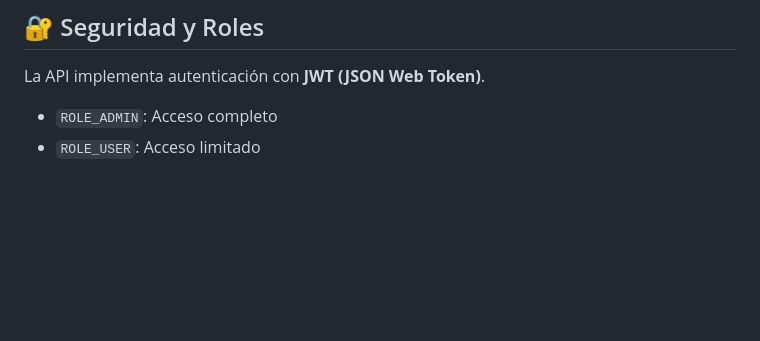
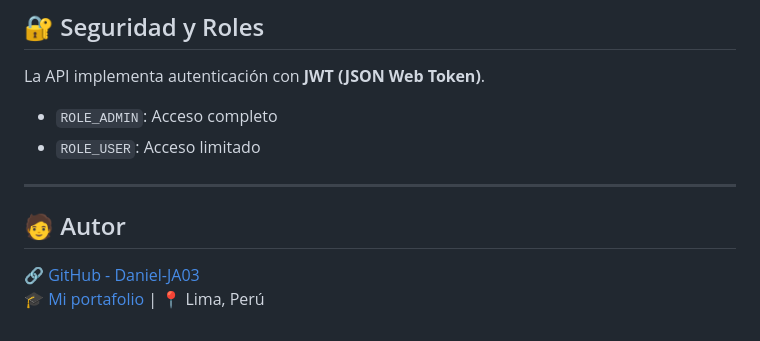
Before and after one commit to Daniel-JA03/thekingmoss, a Markdown page: README.md, the part around the change. GitHub-like rendering; blank space fills up the shorter version.

```diff
--- a/README.md
+++ b/README.md
@@ -105,3 +105,14 @@ La API implementa autenticación con **JWT (JSON Web Token)**.
 
 - `ROLE_ADMIN`: Acceso completo
 - `ROLE_USER`: Acceso limitado
+
+
+
+
+
+---
+
+## 🧑 Autor
+
+🔗 [GitHub - Daniel-JA03](https://github.com/Daniel-JA03 )
+🎓 [Mi portafolio](https://portafolio-danielja.netlify.app/ ) | 📍 Lima, Perú
```
